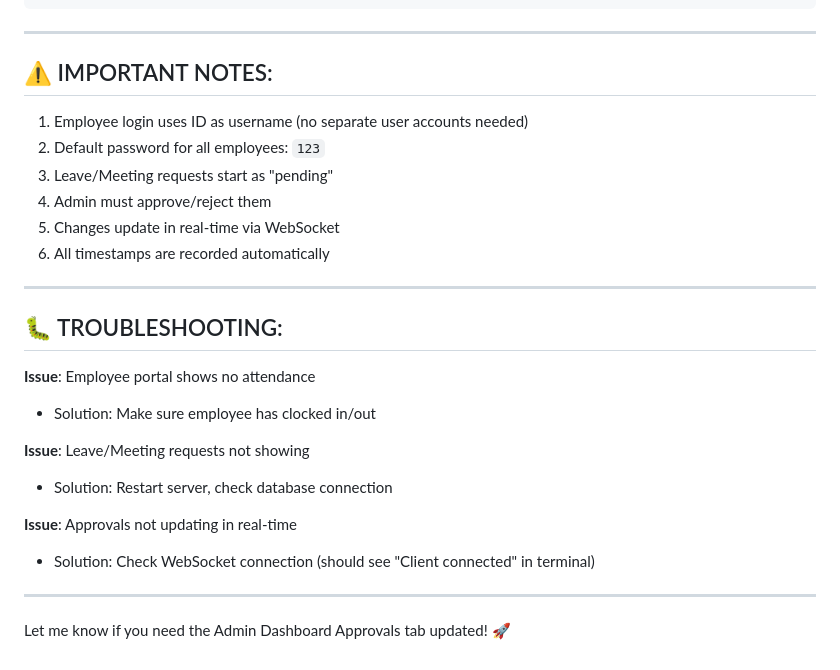
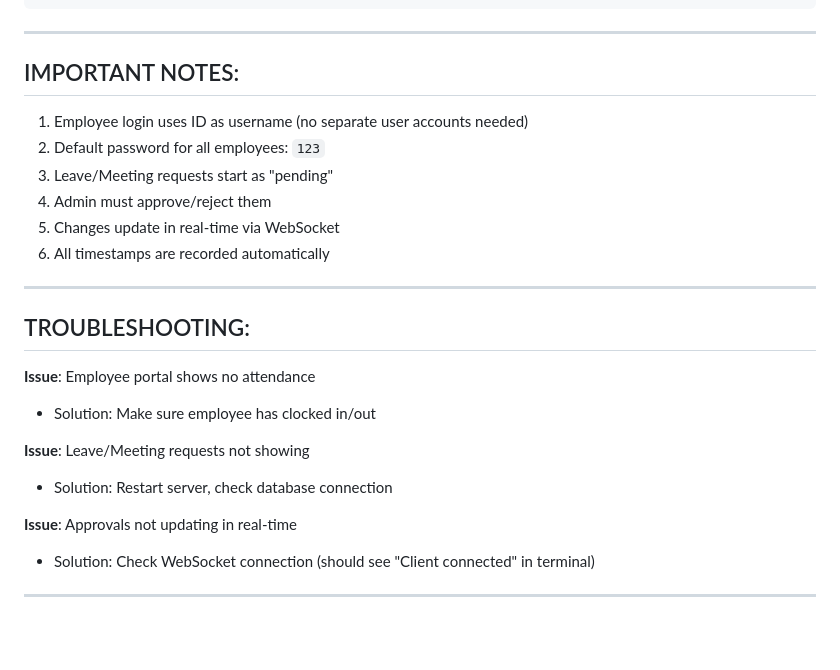
Before and after one commit to BasicPanther/InOutly, a Markdown page: v3/IMPLEMENTATION_GUIDE.md, the part around one of its changes. Drawn GitHub-style; blank space fills up the shorter version.

```diff
--- a/v3/IMPLEMENTATION_GUIDE.md
+++ b/v3/IMPLEMENTATION_GUIDE.md
@@ -150,7 +150,7 @@ appliedDate, approvalDate, comments
 
 ---
 
-## ⚠️ IMPORTANT NOTES:
+##  IMPORTANT NOTES:
 
 1. Employee login uses ID as username (no separate user accounts needed)
 2. Default password for all employees: `123`
@@ -161,7 +161,7 @@ appliedDate, approvalDate, comments
 
 ---
 
-## 🐛 TROUBLESHOOTING:
+##  TROUBLESHOOTING:
 
 **Issue**: Employee portal shows no attendance
 - Solution: Make sure employee has clocked in/out
@@ -173,5 +173,3 @@ appliedDate, approvalDate, comments
 - Solution: Check WebSocket connection (should see "Client connected" in terminal)
 
 ---
-
-Let me know if you need the Admin Dashboard Approvals tab updated! 🚀
```
Also changed, not shown: other parts of v3/IMPLEMENTATION_GUIDE.md (+11 -11 lines).
